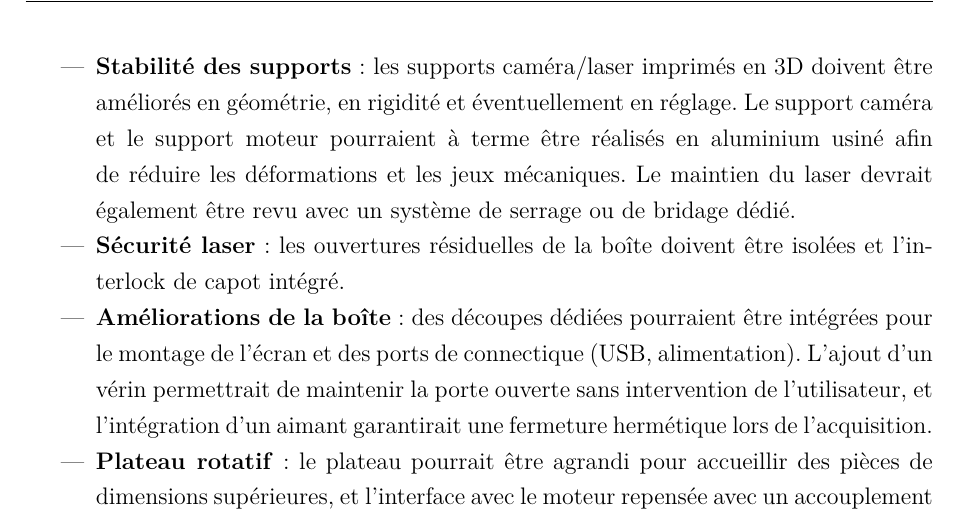
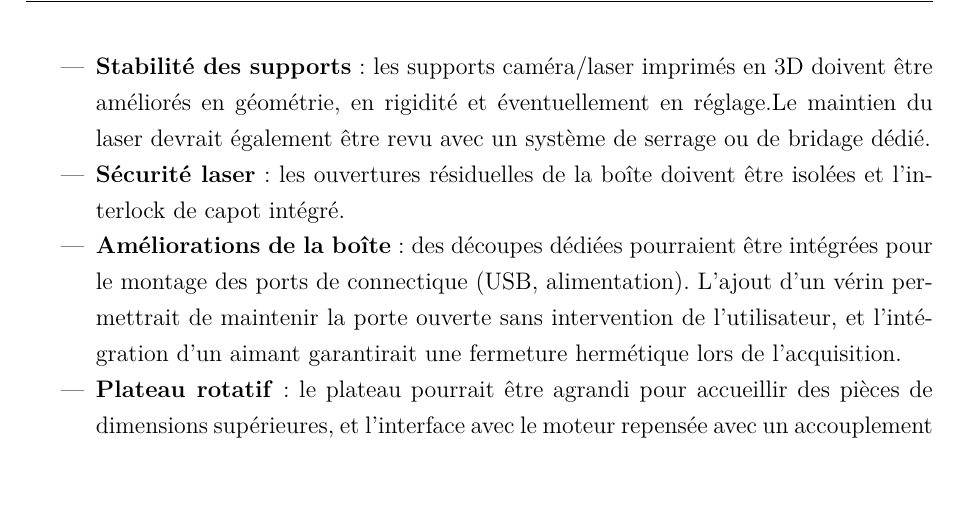
Before and after one commit to tom-berthoud/scanner3d-pmd, a LaTeX document (docs/rapport/main.tex, which reads docs/rapport/chapitres/05_conception_mecanique.tex): part of page 14 of 33 before the commit and part of page 15 of 34 after it, cut so that both start at the same text, the shorter picture padded with empty space. Compiled offline with pdfLaTeX.

```diff
--- a/docs/rapport/chapitres/05_conception_mecanique.tex
+++ b/docs/rapport/chapitres/05_conception_mecanique.tex
@@ -174,15 +174,12 @@
         la pièce en place durant la rotation.
   \item \textbf{Stabilité des supports} : les supports caméra/laser
         imprimés en 3D doivent être améliorés en géométrie, en rigidité
-        et éventuellement en réglage. Le support caméra et le support
-        moteur pourraient à terme être réalisés en aluminium usiné afin
-        de réduire les déformations et les jeux mécaniques. Le maintien
-        du laser devrait également être revu avec un système de serrage
-        ou de bridage dédié.
+        et éventuellement en réglage.Le maintien du laser devrait également
+        être revu avec un système de serrage ou de bridage dédié.
   \item \textbf{Sécurité laser} : les ouvertures résiduelles de la boîte
         doivent être isolées et l'interlock de capot intégré.
   \item \textbf{Améliorations de la boîte} : des découpes dédiées
-        pourraient être intégrées pour le montage de l'écran et des ports
+        pourraient être intégrées pour le montage des ports
         de connectique (USB, alimentation). L'ajout d'un vérin permettrait
         de maintenir la porte ouverte sans intervention de l'utilisateur,
         et l'intégration d'un aimant garantirait une fermeture hermétique
```
Also changed, not shown: docs/rapport/chapitres/03_abreviations.tex (+3 -0 lines).
